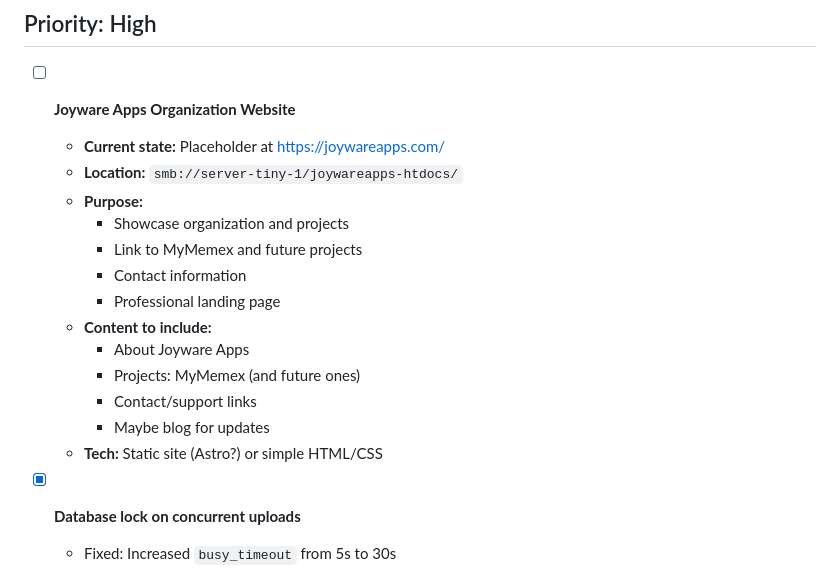
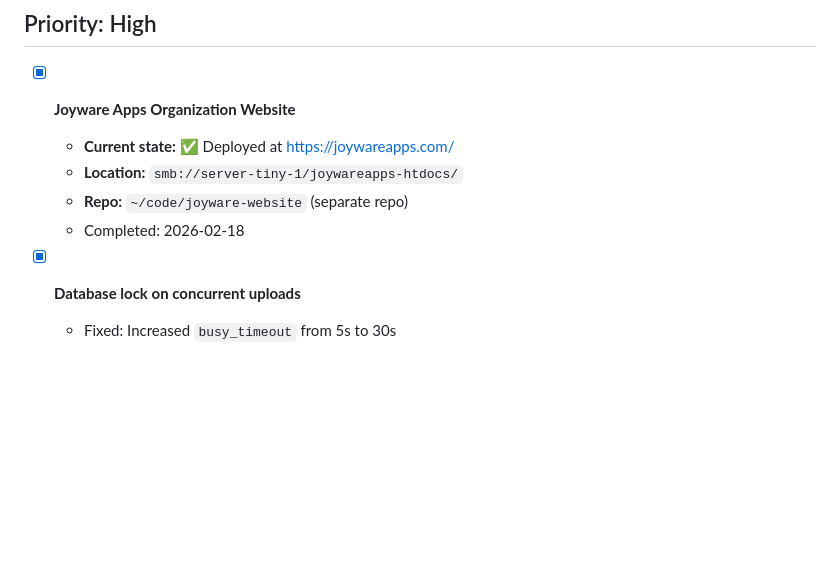
Before and after one commit to joywareapps/mymemex, a Markdown page: TODO.md, the part around the change. GitHub-like rendering; blank space fills up the shorter version.

Commit message:
todo: Mark Joyware Apps website as complete
- Site deployed at https://joywareapps.com/
- Separate repo: ~/code/joyware-website

```diff
--- a/TODO.md
+++ b/TODO.md
@@ -6,20 +6,11 @@ Bugs, issues, and improvements to address.
 
 ## Priority: High
 
-- [ ] **Joyware Apps Organization Website**
-  - **Current state:** Placeholder at https://joywareapps.com/
+- [x] **Joyware Apps Organization Website**
+  - **Current state:** ✅ Deployed at https://joywareapps.com/
   - **Location:** `smb://server-tiny-1/joywareapps-htdocs/`
-  - **Purpose:**
-    - Showcase organization and projects
-    - Link to MyMemex and future projects
-    - Contact information
-    - Professional landing page
-  - **Content to include:**
-    - About Joyware Apps
-    - Projects: MyMemex (and future ones)
-    - Contact/support links
-    - Maybe blog for updates
-  - **Tech:** Static site (Astro?) or simple HTML/CSS
+  - **Repo:** `~/code/joyware-website` (separate repo)
+  - Completed: 2026-02-18
 
 - [x] **Database lock on concurrent uploads**
   - Fixed: Increased `busy_timeout` from 5s to 30s
```
